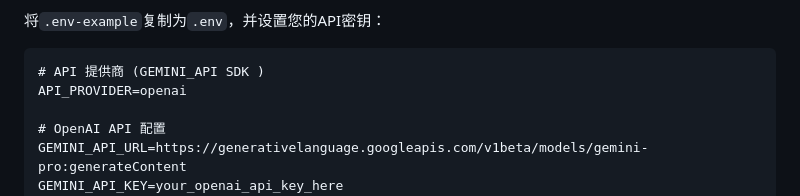
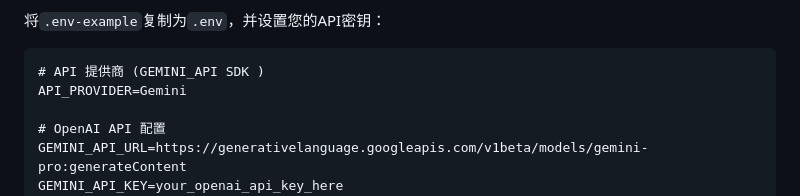
Before and after one commit to Xiaoxu2000/StockAnal_Sys-RealTime-gemini, a Markdown page: README.md, the part around the change. Rendered like a GitHub page.

````diff
--- a/README.md
+++ b/README.md
@@ -135,7 +135,7 @@ pip install flask pandas numpy akshare requests matplotlib python-dotenv flask-c
 
 ```
 # API 提供商 (GEMINI_API SDK )
-API_PROVIDER=openai
+API_PROVIDER=Gemini
 
 # OpenAI API 配置
 GEMINI_API_URL=https://generativelanguage.googleapis.com/v1beta/models/gemini-pro:generateContent
````
